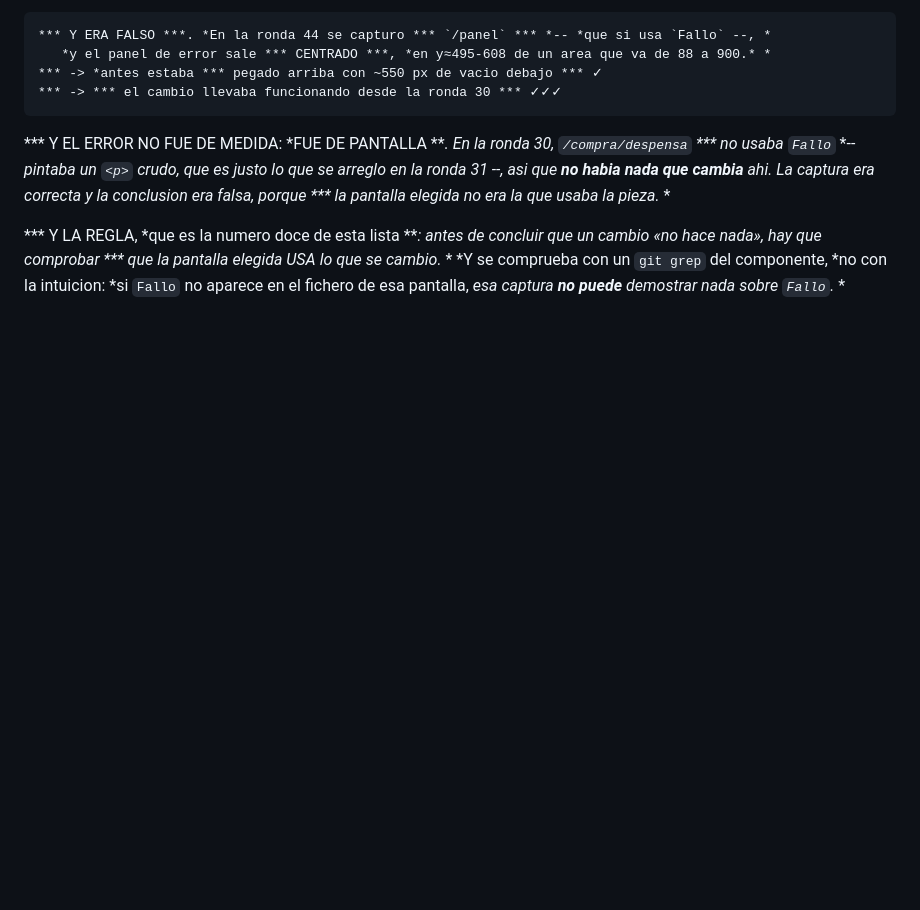
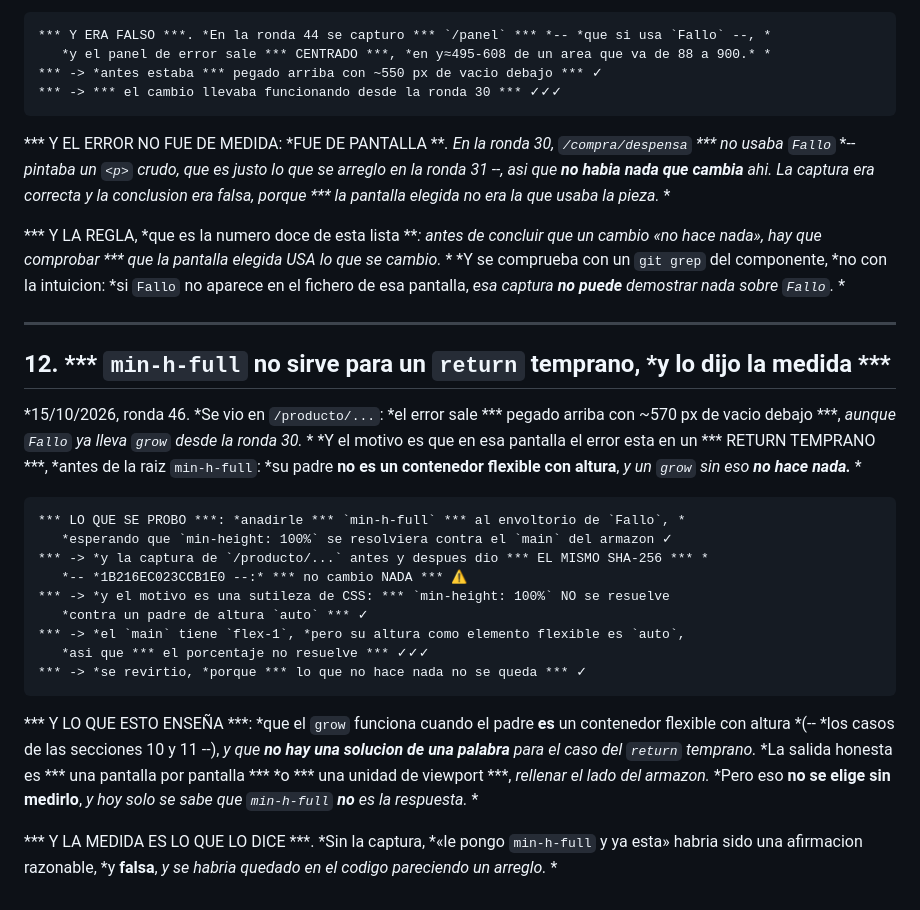
Before and after one commit to ErDeivih/cesta, a Markdown page: docs/ui/COMO-SE-MIDE.md, the part around the change. GitHub-like rendering; blank space fills up the shorter version.

Commit message:
UI -- min-h-full NO SIRVE PARA UN RETURN TEMPRANO, y lo dijo la medida, no el razonamiento. (1) EL DEFECTO NUEVO, visto en /producto/etiqueta/8410655002410: el panel de Fallo sale pegado arriba, en y≈155-275, con unos 570 px de vacio debajo. Y la pieza YA lleva grow desde la ronda 30. (2) Y EL MOTIVO: en Producto el error esta en un RETURN TEMPRANO, en la linea 146, antes de la raiz min-h-full de la linea 219. O sea que su padre NO es un contenedor flexible con altura, y un grow sin eso no hace nada. Es la misma clase que el error de Despensa, que en la ronda 31 se arreglo pantalla por pantalla -- y por eso parecia que aqui se podia arreglar EN LA PIEZA. (3) LO QUE SE PROBO: anadirle min-h-full al envoltorio de Fallo, esperando que min-height:100% se resolviera contra el main del armazon. Y la captura de /producto antes y despues dio EL MISMO SHA-256 -- 1B216EC023CCB1E0 --, o sea que NO CAMBIO NADA. (4) Y EL MOTIVO DE QUE NO FUNCIONE es una sutileza de CSS que conviene tener escrita: min-height:100% NO se resuelve contra un padre de altura auto. El main tiene flex-1, pero su altura como elemento flexible es auto, asi que el porcentaje no resuelve. Era la herramienta equivocada. (5) Y SE REVIRTIO, con git checkout, porque lo que no hace nada no se queda. El arbol queda limpio de mi intento. (6) Y LO QUE ENSEÑA: el grow funciona cuando el padre ES un contenedor flexible con altura, que son los casos de las secciones 10 y 11 de este fichero; y para el caso del return temprano NO HAY una solucion de una palabra. La salida honesta es una pantalla por pantalla, o una unidad de viewport, o rellenar el lado del armazon -- pero eso no se elige sin medirlo, y hoy solo se sabe que min-h-full NO es la respuesta. (7) Y LA MEDIDA ES LO QUE LO DICE: sin la captura, «le pongo min-h-full y ya esta» habria sido una afirmacion razonable y falsa, y se habria quedado en el codigo pareciendo un arreglo. (8) Y las puertas, antes de commitear: ruff limpio, 2081 passed, 81 del frontend, tsc limpio. 2081 passed, ruff limpio, 81 del frontend, tsc limpio

````diff
--- a/docs/ui/COMO-SE-MIDE.md
+++ b/docs/ui/COMO-SE-MIDE.md
@@ -335,3 +335,36 @@ conclusion era falsa, *porque *** la pantalla elegida no era la que usaba la pie
 *Y se comprueba con un `git grep` del componente, *no con la intuicion: *si `Fallo` no
 aparece en el fichero de esa pantalla, *esa captura **no puede** demostrar nada sobre
 `Fallo`.* *
+
+---
+
+## 12. *** `min-h-full` no sirve para un `return` temprano, *y lo dijo la medida ***
+
+*15/10/2026, ronda 46. *Se vio en `/producto/...`: *el error sale *** pegado arriba
+con ~570 px de vacio debajo ***, *aunque `Fallo` ya lleva `grow` desde la ronda 30.* *
+*Y el motivo es que en esa pantalla el error esta en un *** RETURN TEMPRANO ***, *antes
+de la raiz `min-h-full`: *su padre **no es un contenedor flexible con altura**, *y un
+`grow` sin eso **no hace nada.*** *
+
+```
+*** LO QUE SE PROBO ***: *anadirle *** `min-h-full` *** al envoltorio de `Fallo`, *
+   *esperando que `min-height: 100%` se resolviera contra el `main` del armazon ✓
+*** -> *y la captura de `/producto/...` antes y despues dio *** EL MISMO SHA-256 *** *
+   *-- *1B216EC023CCB1E0 --:* *** no cambio NADA *** ⚠️
+*** -> *y el motivo es una sutileza de CSS: *** `min-height: 100%` NO se resuelve
+   *contra un padre de altura `auto` *** ✓
+*** -> *el `main` tiene `flex-1`, *pero su altura como elemento flexible es `auto`,
+   *asi que *** el porcentaje no resuelve *** ✓✓✓
+*** -> *se revirtio, *porque *** lo que no hace nada no se queda *** ✓
+```
+
+*** Y LO QUE ESTO ENSEÑA ***: *que el `grow` funciona cuando el padre **es** un
+contenedor flexible con altura *(-- *los casos de las secciones 10 y 11 --), *y que
+**no hay una solucion de una palabra** para el caso del `return` temprano.* *La salida
+honesta es *** una pantalla por pantalla *** *o *** una unidad de viewport ***,
+*rellenar el lado del armazon.* *Pero eso **no se elige sin medirlo**, *y hoy solo se
+sabe que `min-h-full` **no** es la respuesta.* *
+
+*** Y LA MEDIDA ES LO QUE LO DICE ***. *Sin la captura, *«le pongo `min-h-full` y ya
+esta» habria sido una afirmacion razonable, *y **falsa**, *y se habria quedado en el
+codigo pareciendo un arreglo.* *
````
Also changed, not shown: docs/ui/capturas/29-producto-ANTES.png (added).
